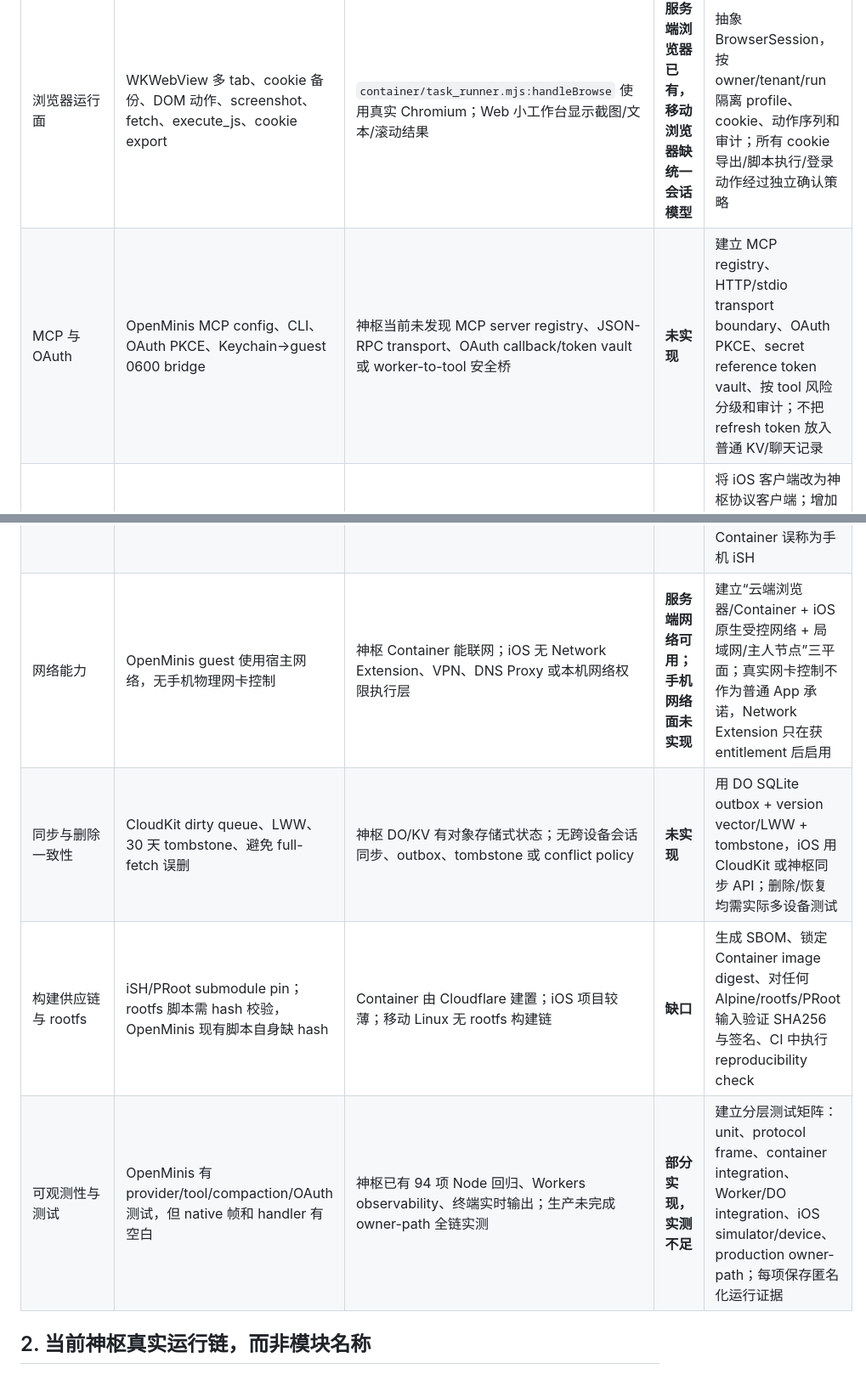
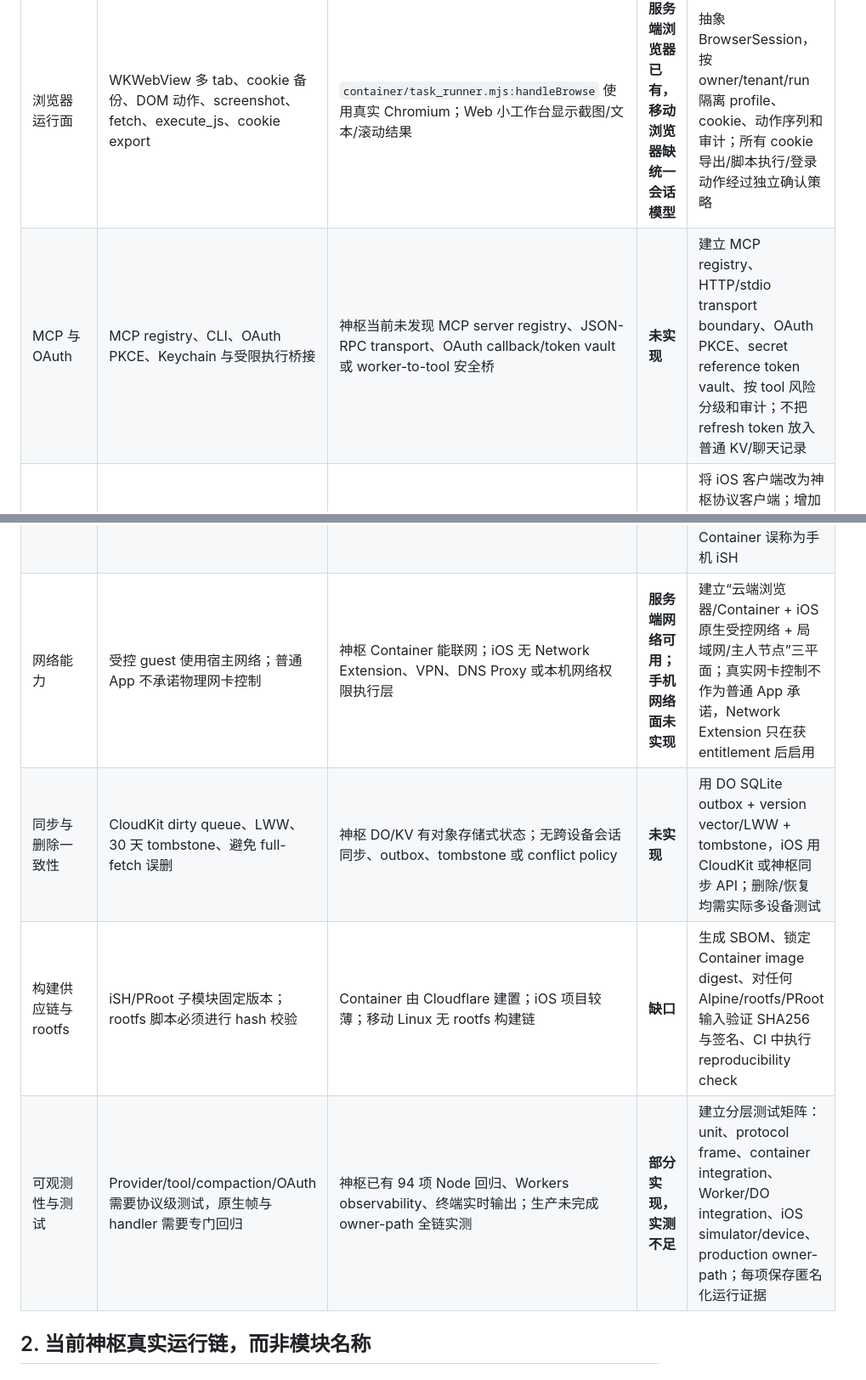
Before and after one commit to zhumingjie0223-cyber/BlackGod-Nexus, a Markdown page: docs/architecture/神枢全域能力架构与验证_2026-08-17.md, 2 parts joined by grey strips. Shown at 85% size. GitHub-like rendering.

```diff
--- a/docs/architecture/OpenMinis_神枢全域能力映射_2026-08-17.md
+++ b/docs/architecture/神枢全域能力架构与验证_2026-08-17.md
@@ -20,11 +20,11 @@
 | 浏览器运行面 | WKWebView 多 tab、cookie 备份、DOM 动作、screenshot、fetch、execute_js、cookie export | `container/task_runner.mjs:handleBrowse` 使用真实 Chromium；Web 小工作台显示截图/文本/滚动结果 | **服务端浏览器已有，移动浏览器缺统一会话模型** | 抽象 BrowserSession，按 owner/tenant/run 隔离 profile、cookie、动作序列和审计；所有 cookie 导出/脚本执行/登录动作经过独立确认策略 |
-| MCP 与 OAuth | OpenMinis MCP config、CLI、OAuth PKCE、Keychain→guest 0600 bridge | 神枢当前未发现 MCP server registry、JSON-RPC transport、OAuth callback/token vault 或 worker-to-tool 安全桥 | **未实现** | 建立 MCP registry、HTTP/stdio transport boundary、OAuth PKCE、secret reference token vault、按 tool 风险分级和审计；不把 refresh token 放入普通 KV/聊天记录 |
+| MCP 与 OAuth | MCP registry、CLI、OAuth PKCE、Keychain 与受限执行桥接 | 神枢当前未发现 MCP server registry、JSON-RPC transport、OAuth callback/token vault 或 worker-to-tool 安全桥 | **未实现** | 建立 MCP registry、HTTP/stdio transport boundary、OAuth PKCE、secret reference token vault、按 tool 风险分级和审计；不把 refresh token 放入普通 KV/聊天记录 |
 | iOS 原生能力 | iSH native-offload 与 HealthKit/Calendar/Photos 等 handler；独立权限模型 | `ios-app/ChatViewModel.swift` 仅直连 OpenAI Chat Completions；`AppIntents` 为少量快捷指令；Worker 有 `deviceShellExec()` WebSocket relay | **移动端核心严重缺口** | 将 iOS 客户端改为神枢协议客户端；增加 owner login、Agent run UI、SSE、设备桥接、权限与结果回传；原生能力必须按 capability schema 和系统权限分层暴露 |
 | iSH / PRoot Linux | iOS iSH 每命令新 fork；Android PRoot persistent shell；mount scope 与 native offload | 神枢有 Cloudflare Container、Worker DSL、设备 shell relay；没有 iSH/PRoot 子模块、rootfs、移动 guest mount 或 NOFF/NOFR 帧协议 | **未实现，不能伪称已有** | 先将 Container 定义为云端 Linux tier；另建 iOS/Linux 与 Android/Linux 兼容层的可选运行包，明确实现路径、rootfs pin、mount policy 和 ABI；不把 Container 误称为手机 iSH |
-| 网络能力 | OpenMinis guest 使用宿主网络，无手机物理网卡控制 | 神枢 Container 能联网；iOS 无 Network Extension、VPN、DNS Proxy 或本机网络权限执行层 | **服务端网络可用；手机网络面未实现** | 建立“云端浏览器/Container + iOS 原生受控网络 + 局域网/主人节点”三平面；真实网卡控制不作为普通 App 承诺，Network Extension 只在获 entitlement 后启用 |
+| 网络能力 | 受控 guest 使用宿主网络；普通 App 不承诺物理网卡控制 | 神枢 Container 能联网；iOS 无 Network Extension、VPN、DNS Proxy 或本机网络权限执行层 | **服务端网络可用；手机网络面未实现** | 建立“云端浏览器/Container + iOS 原生受控网络 + 局域网/主人节点”三平面；真实网卡控制不作为普通 App 承诺，Network Extension 只在获 entitlement 后启用 |
 | 同步与删除一致性 | CloudKit dirty queue、LWW、30 天 tombstone、避免 full-fetch 误删 | 神枢 DO/KV 有对象存储式状态；无跨设备会话同步、outbox、tombstone 或 conflict policy | **未实现** | 用 DO SQLite outbox + version vector/LWW + tombstone，iOS 用 CloudKit 或神枢同步 API；删除/恢复均需实际多设备测试 |
-| 构建供应链与 rootfs | iSH/PRoot submodule pin；rootfs 脚本需 hash 校验，OpenMinis 现有脚本自身缺 hash | Container 由 Cloudflare 建置；iOS 项目较薄；移动 Linux 无 rootfs 构建链 | **缺口** | 生成 SBOM、锁定 Container image digest、对任何 Alpine/rootfs/PRoot 输入验证 SHA256 与签名、CI 中执行 reproducibility check |
-| 可观测性与测试 | OpenMinis 有 provider/tool/compaction/OAuth 测试，但 native 帧和 handler 有空白 | 神枢已有 94 项 Node 回归、Workers observability、终端实时输出；生产未完成 owner-path 全链实测 | **部分实现，实测不足** | 建立分层测试矩阵：unit、protocol frame、container integration、Worker/DO integration、iOS simulator/device、production owner-path；每项保存匿名化运行证据 |
+| 构建供应链与 rootfs | iSH/PRoot 子模块固定版本；rootfs 脚本必须进行 hash 校验 | Container 由 Cloudflare 建置；iOS 项目较薄；移动 Linux 无 rootfs 构建链 | **缺口** | 生成 SBOM、锁定 Container image digest、对任何 Alpine/rootfs/PRoot 输入验证 SHA256 与签名、CI 中执行 reproducibility check |
+| 可观测性与测试 | Provider/tool/compaction/OAuth 需要协议级测试，原生帧与 handler 需要专门回归 | 神枢已有 94 项 Node 回归、Workers observability、终端实时输出；生产未完成 owner-path 全链实测 | **部分实现，实测不足** | 建立分层测试矩阵：unit、protocol frame、container integration、Worker/DO integration、iOS simulator/device、production owner-path；每项保存匿名化运行证据 |
 
 ## 2. 当前神枢真实运行链，而非模块名称
 
```
Also changed, not shown: other parts of docs/architecture/神枢全域能力架构与验证_2026-08-17.md (+15 -15 lines).
